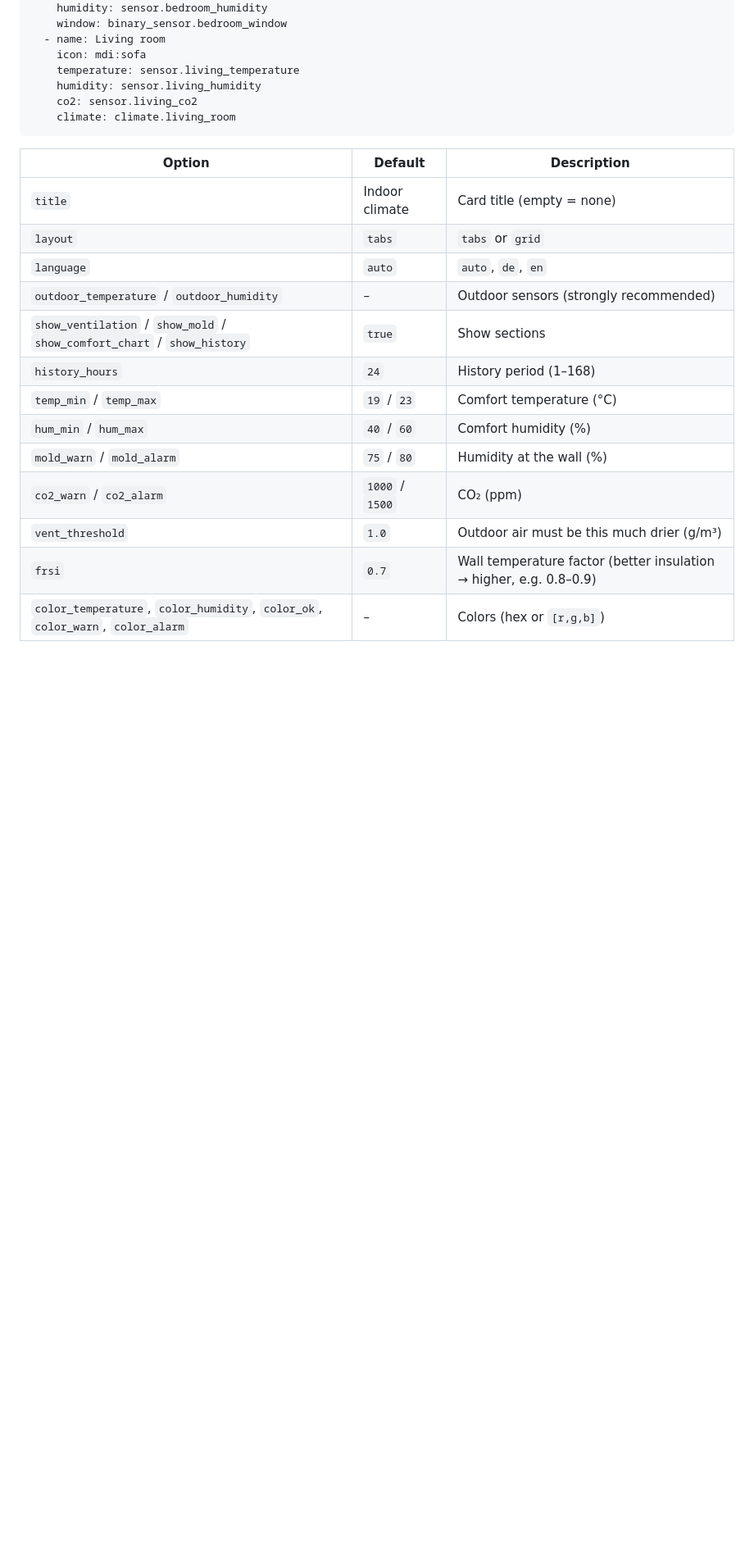
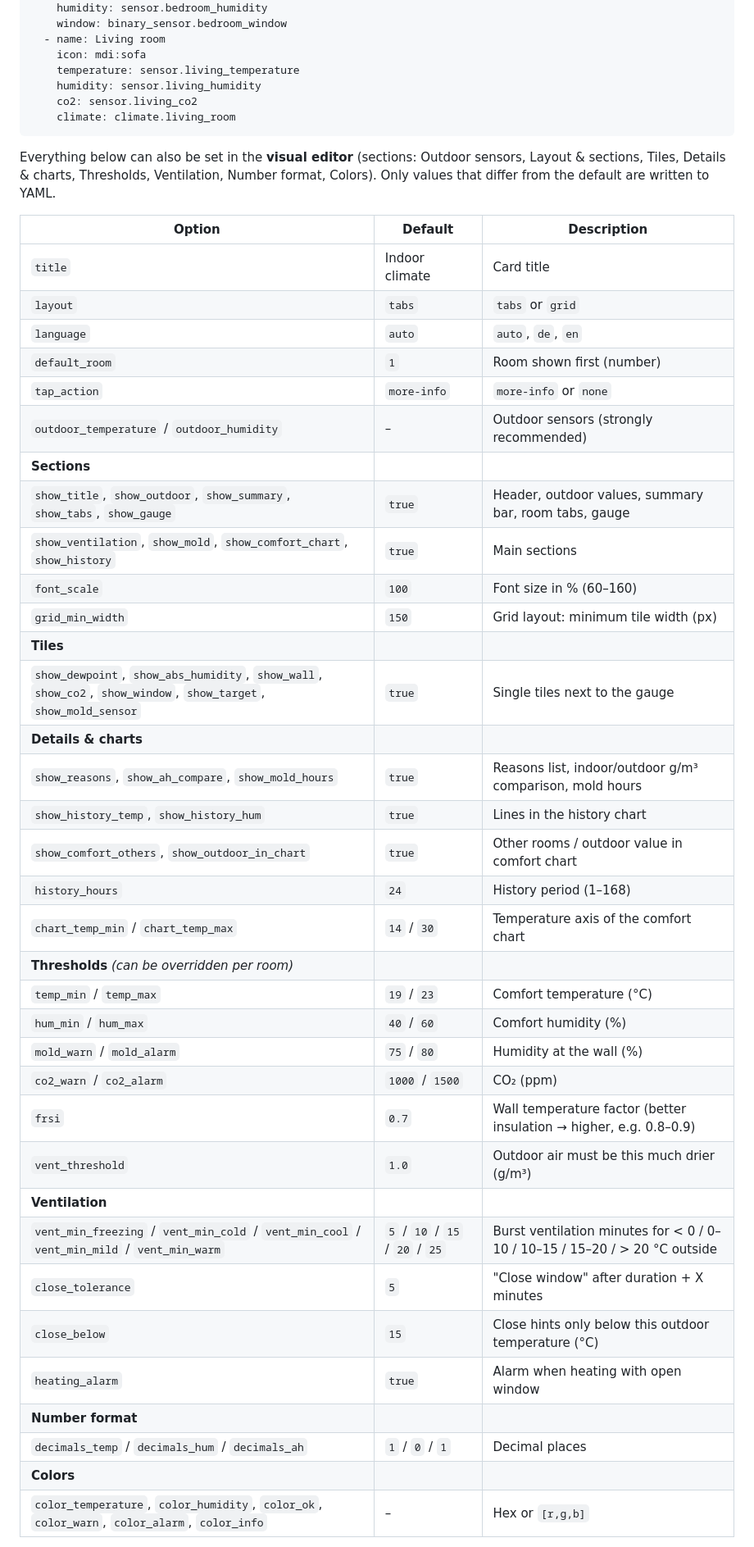
Before and after one commit to muhkuh666/Aura-Climate-Card, a Markdown page: README.md, the part around one of its changes. Shown at 82% size. Drawn GitHub-style; blank space fills up the shorter version.

````diff
--- a/README.md
+++ b/README.md
@@ -53,19 +53,43 @@ rooms:
     climate: climate.living_room
 ```
 
+Everything below can also be set in the **visual editor** (sections: Outdoor sensors, Layout & sections, Tiles, Details & charts, Thresholds, Ventilation, Number format, Colors). Only values that differ from the default are written to YAML.
+
 | Option | Default | Description |
 |---|---|---|
-| `title` | Indoor climate | Card title (empty = none) |
+| `title` | Indoor climate | Card title |
 | `layout` | `tabs` | `tabs` or `grid` |
 | `language` | `auto` | `auto`, `de`, `en` |
+| `default_room` | `1` | Room shown first (number) |
+| `tap_action` | `more-info` | `more-info` or `none` |
 | `outdoor_temperature` / `outdoor_humidity` | – | Outdoor sensors (strongly recommended) |
-| `show_ventilation` / `show_mold` / `show_comfort_chart` / `show_history` | `true` | Show sections |
+| **Sections** | | |
+| `show_title`, `show_outdoor`, `show_summary`, `show_tabs`, `show_gauge` | `true` | Header, outdoor values, summary bar, room tabs, gauge |
+| `show_ventilation`, `show_mold`, `show_comfort_chart`, `show_history` | `true` | Main sections |
+| `font_scale` | `100` | Font size in % (60–160) |
+| `grid_min_width` | `150` | Grid layout: minimum tile width (px) |
+| **Tiles** | | |
+| `show_dewpoint`, `show_abs_humidity`, `show_wall`, `show_co2`, `show_window`, `show_target`, `show_mold_sensor` | `true` | Single tiles next to the gauge |
+| **Details & charts** | | |
+| `show_reasons`, `show_ah_compare`, `show_mold_hours` | `true` | Reasons list, indoor/outdoor g/m³ comparison, mold hours |
+| `show_history_temp`, `show_history_hum` | `true` | Lines in the history chart |
+| `show_comfort_others`, `show_outdoor_in_chart` | `true` | Other rooms / outdoor value in comfort chart |
 | `history_hours` | `24` | History period (1–168) |
+| `chart_temp_min` / `chart_temp_max` | `14` / `30` | Temperature axis of the comfort chart |
+| **Thresholds** *(can be overridden per room)* | | |
 | `temp_min` / `temp_max` | `19` / `23` | Comfort temperature (°C) |
 | `hum_min` / `hum_max` | `40` / `60` | Comfort humidity (%) |
 | `mold_warn` / `mold_alarm` | `75` / `80` | Humidity at the wall (%) |
 | `co2_warn` / `co2_alarm` | `1000` / `1500` | CO₂ (ppm) |
+| `frsi` | `0.7` | Wall temperature factor (better insulation → higher, e.g. 0.8–0.9) |
 | `vent_threshold` | `1.0` | Outdoor air must be this much drier (g/m³) |
-| `frsi` | `0.7` | Wall temperature factor (better insulation → higher, e.g. 0.8–0.9) |
-| `color_temperature`, `color_humidity`, `color_ok`, `color_warn`, `color_alarm` | – | Colors (hex or `[r,g,b]`) |
+| **Ventilation** | | |
+| `vent_min_freezing` / `vent_min_cold` / `vent_min_cool` / `vent_min_mild` / `vent_min_warm` | `5` / `10` / `15` / `20` / `25` | Burst ventilation minutes for < 0 / 0–10 / 10–15 / 15–20 / > 20 °C outside |
+| `close_tolerance` | `5` | "Close window" after duration + X minutes |
+| `close_below` | `15` | Close hints only below this outdoor temperature (°C) |
+| `heating_alarm` | `true` | Alarm when heating with open window |
+| **Number format** | | |
+| `decimals_temp` / `decimals_hum` / `decimals_ah` | `1` / `0` / `1` | Decimal places |
+| **Colors** | | |
+| `color_temperature`, `color_humidity`, `color_ok`, `color_warn`, `color_alarm`, `color_info` | – | Hex or `[r,g,b]` |
 
````
Also changed, not shown: other parts of README.md (+11 -4 lines), RELEASE_NOTES.md (+12 -12 lines), images/preview-dark.png, images/preview-light.png, 1 other file.
